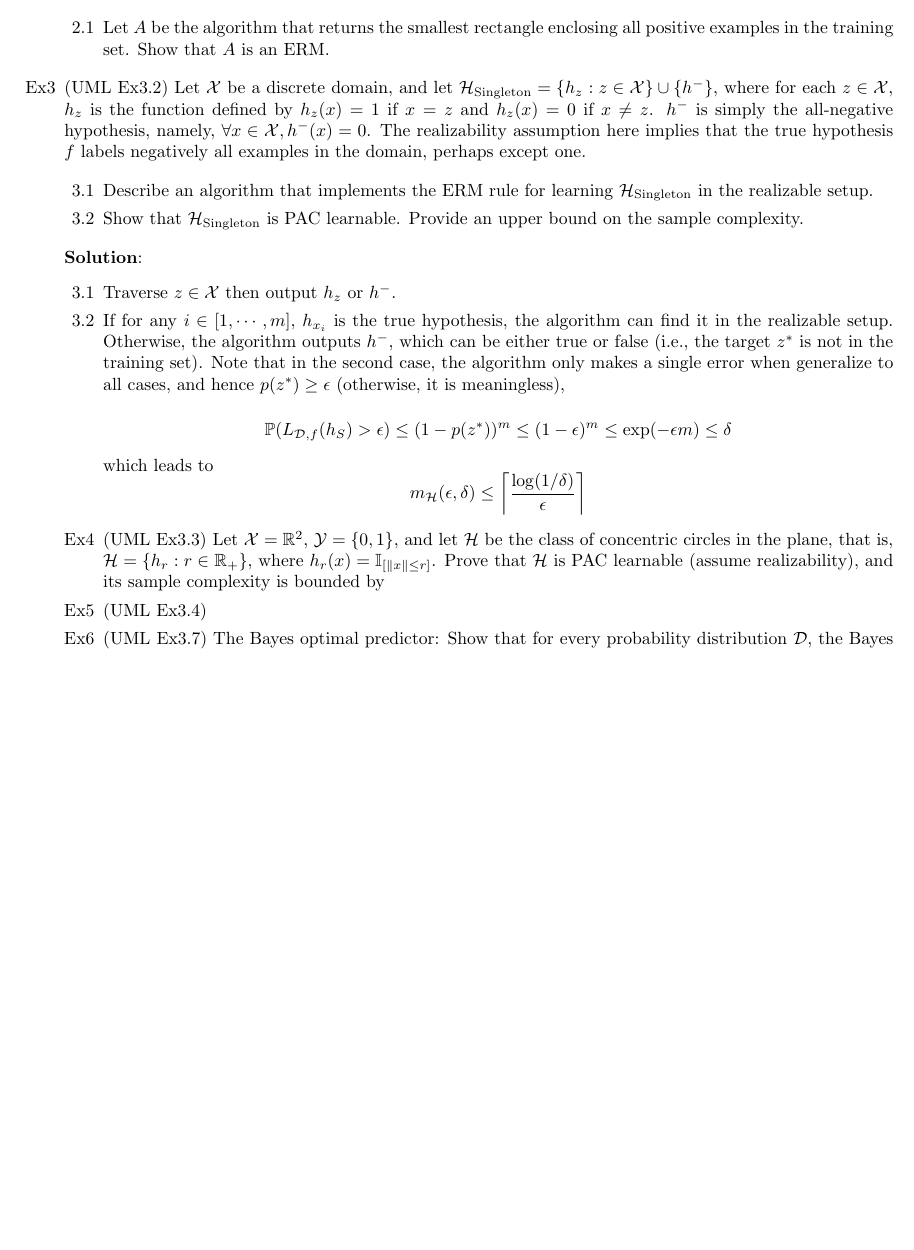
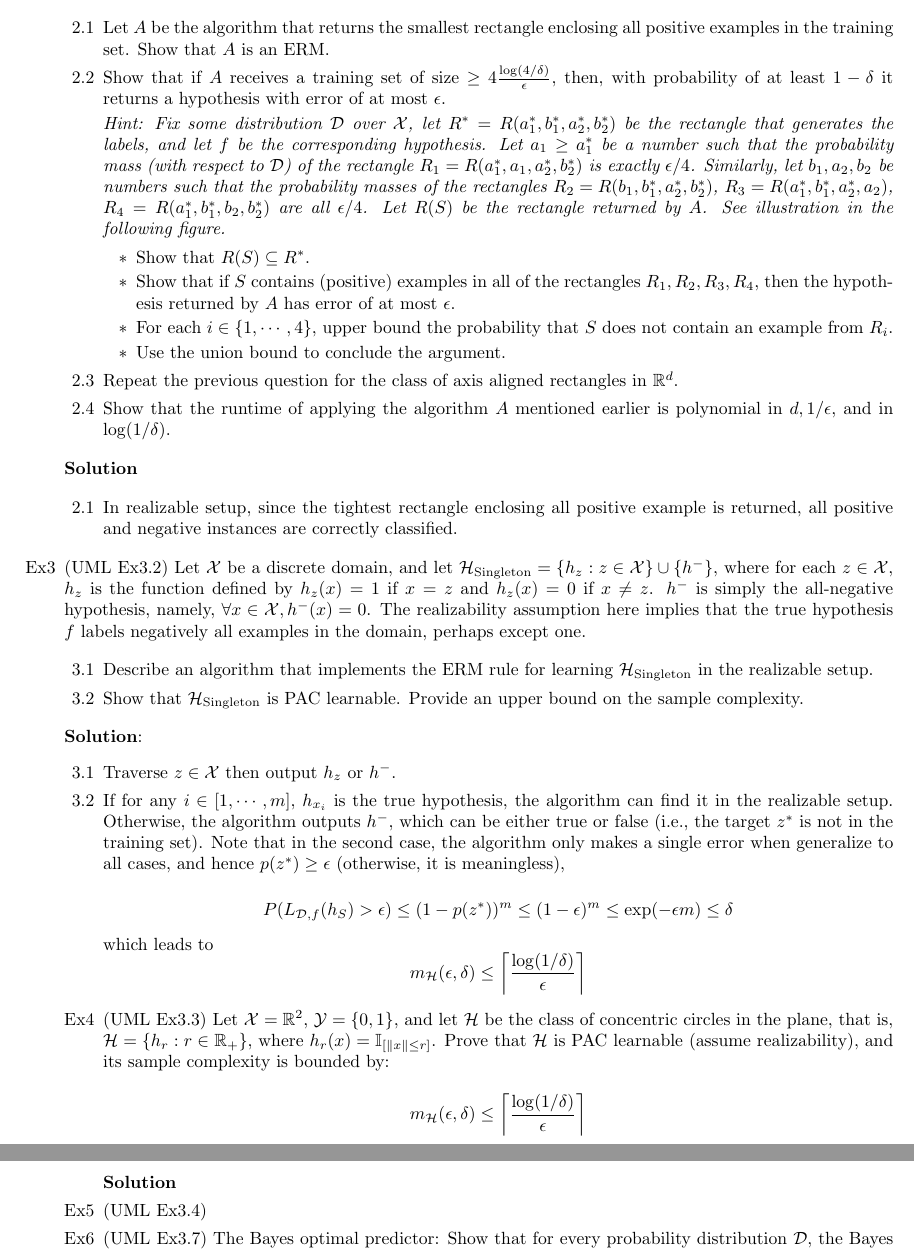
Before and after one commit to NewZsh/Notes-for-Learning-Theory, a LaTeX document (c1 PAC.tex): part of page 7 of 8 before the commit and two parts of pages 7 and 8 of 8 after it, the two joined at a grey line, cut so that both start at the same text, the shorter picture padded with empty space. Compiled offline with pdfLaTeX.

Commit message:
Update c1 PAC.tex

```diff
--- a/c1 PAC.tex
+++ b/c1 PAC.tex
@@ -303,35 +303,26 @@ Note that this is an infinite size hypothesis class. Throughout this exercise we
 
 	\begin{itemize}
 	\item[2.1] Let $A$ be the algorithm that returns the smallest rectangle enclosing all positive examples in the training set. Show that $A$ is an ERM.
+	\item[2.2] Show that if $A$ receives a training set of size $\geq 4\frac{\log(4/\delta)}{\epsilon}$, then, with probability of at least $1-\delta$ it returns a hypothesis with error of at most $\epsilon$.
+
+	\textit{Hint: Fix some distribution $\mathcal{D}$ over $\mathcal{X}$, let $R^*=R(a^*_1,b^*_1,a^*_2,b^*_2)$ be the rectangle that generates the labels, and let $f$ be the corresponding hypothesis. Let $a_1\geq a^*_1$ be a number such that the probability mass (with respect to $\mathcal{D}$) of the rectangle $R_1=R(a^*_1,a_1,a^*_2,b^*_2)$ is exactly $\epsilon/4$. Similarly, let $b_1,a_2,b_2$ be numbers such that the probability masses of the rectangles $R_2=R(b_1,b^*_1,a^*_2,b^*_2)$, $R_3=R(a^*_1,b^*_1,a^*_2,a_2)$, $R_4=R(a^*_1,b^*_1,b_2,b^*_2)$ are all $\epsilon/4$. Let $R(S)$ be the rectangle returned by $A$. See illustration in the following figure.}
+	\begin{itemize}
+	\item Show that $R(S)\subseteq R^*$.
+	\item Show that if $S$ contains (positive) examples in all of the rectangles $R_1,R_2,R_3,R_4$, then the hypothesis returned by $A$ has error of at most $\epsilon$.
+	\item For each $i\in\{1,\cdots,4\}$, upper bound the probability that $S$ does not contain an example from $R_i$.
+	\item Use the union bound to conclude the argument.
 	\end{itemize}
-%
-%1.
-%
-%2. Show that if <img src=https://latex.codecogs.com/gif.latex?A> receives a training set of size <img src=https://latex.codecogs.com/gif.latex?\geq 4\frac{\log(4/\delta)}{\epsilon}>, then, with probability of at least <img src=https://latex.codecogs.com/gif.latex?1-\delta> it returns a hypothesis with error of at most <img src=https://latex.codecogs.com/gif.latex?\epsilon>.
-%*Hint*: Fix some distribution <img src=https://latex.codecogs.com/gif.latex?\mathcal{D}> over <img src=https://latex.codecogs.com/gif.latex?\mathcal{X}>, let <img src=https://latex.codecogs.com/gif.latex?R^*=R(a^*_1,b^*_1,a^*_2,b^*_2)> be the rectangle that generates the labels, and let <img src=https://latex.codecogs.com/gif.latex?f> be the corresponding hypothesis. Let <img src=https://latex.codecogs.com/gif.latex?a_1\geq a^∗_1> be a number such that the probability mass (with respect to <img src=https://latex.codecogs.com/gif.latex?\mathcal{D}>) of the rectangle <img src=https://latex.codecogs.com/gif.latex?R_1=R(a^*_1,a_1,a^*_2,b^*_2)> is exactly <img src=https://latex.codecogs.com/gif.latex?\epsilon/4>. Similarly, let <img src=https://latex.codecogs.com/gif.latex?b_1,a_2,b_2> be numbers such that the probability masses of the rectangles <img src=https://latex.codecogs.com/gif.latex?R_2=R(b_1,b^*_1,a^*_2,b^*_2)>, <img src=https://latex.codecogs.com/gif.latex?R_3=R(a^*_1,b^*_1,a^*_2,a_2)>, <img src=https://latex.codecogs.com/gif.latex?R_4=R(a^*_1,b^*_1,b_2,b^*_2)> are all <img src=https://latex.codecogs.com/gif.latex?\epsilon/4>. Let <img src=https://latex.codecogs.com/gif.latex?R(S)> be the rectangle returned by <img src=https://latex.codecogs.com/gif.latex?A>. See illustration in Figure 2.2.
-%
-%<div align=center>
-%<img src="https://i.ibb.co/d2mzC3Y/1.png" alt="1" border="0" />
-%</div align=center>
-%
-%  • Show that <img src=https://latex.codecogs.com/gif.latex?R(S)\subseteq R^*>
-%
-%  • Show that if <img src=https://latex.codecogs.com/gif.latex?S> contains (positive) examples in all of the rectangles <img src=https://latex.codecogs.com/gif.latex?R_1,R_2,R_3,R_4>, then the hypothesis returned by <img src=https://latex.codecogs.com/gif.latex?A> has error of at most <img src=https://latex.codecogs.com/gif.latex?\epsilon>.
-%
-%  • For each <img src=https://latex.codecogs.com/gif.latex?i\in\{1,\cdots,4\}>, upper bound the probability that <img src=https://latex.codecogs.com/gif.latex?S> does not contain an example from <img src=https://latex.codecogs.com/gif.latex?R_i>.
-%
-%  • Use the union bound to conclude the argument.
-%
-%3. Repeat the previous question for the class of axis aligned rectangles in <img src=https://latex.codecogs.com/gif.latex?\mathbb{R}^d>.
-%4. Show that the runtime of applying the algorithm <img src=https://latex.codecogs.com/gif.latex?A> mentioned earlier is polynomial in <img src=https://latex.codecogs.com/gif.latex?d, 1/\epsilon>, and in <img src=https://latex.codecogs.com/gif.latex?\log(1/\delta)>.
-%
-%Solution:
-%
-%1. In realizable setup, since the tightest rectangle enclosing all positive example is returned, all positive and negative instances are correctly classified.
-%
-%2.
-%
-%Solution:
+
+	\item[2.3] Repeat the previous question for the class of axis aligned rectangles in $\mathbb{R}^d$.
+
+	\item[2.4] Show that the runtime of applying the algorithm $A$ mentioned earlier is polynomial in $d, 1/\epsilon$, and in $\log(1/\delta)$.
+	\end{itemize}
+
+	\item[] \textbf{Solution}
+
+	\begin{itemize}
+	\item[2.1] In realizable setup, since the tightest rectangle enclosing all positive example is returned, all positive and negative instances are correctly classified.
+	\end{itemize}
 
 \item[Ex3] (UML Ex3.2) Let $\mathcal{X}$ be a discrete domain, and let $\mathcal{H}_{\text{Singleton}}=\{h_z:z\in\mathcal{X}\}\cup\{h^-\}$, where for each $z\in\mathcal{X}$, $h_z$ is the function defined by $h_z(x)=1$ if $x=z$ and $h_z(x)=0$ if $x\neq z$. $h^-$ is simply the all-negative hypothesis, namely, $\forall x\in\mathcal{X},h^-(x)=0$. The realizability assumption here implies that the true hypothesis $f$ labels negatively all examples in the domain, perhaps except one.
 
@@ -346,7 +337,7 @@ Note that this is an infinite size hypothesis class. Throughout this exercise we
 	\item[3.2] If for any $i\in[1,\cdots,m]$, $h_{x_i}$ is the true hypothesis, the algorithm can find it in the realizable setup. Otherwise, the algorithm outputs $h^-$, which can be either true or false (i.e., the target $z^*$ is not in the training set). Note that in the second case, the algorithm only makes a single error when generalize to all cases, and hence $p(z^*)\geq\epsilon$ (otherwise, it is meaningless),
 
 	\begin{equation*}
-	\mathbb{P}(L_{\mathcal{D},f}(h_S)>\epsilon)\leq(1-p(z^*))^m\leq(1-\epsilon)^m\leq\exp(-\epsilon m)\leq\delta
+	P(L_{\mathcal{D},f}(h_S)>\epsilon)\leq(1-p(z^*))^m\leq(1-\epsilon)^m\leq\exp(-\epsilon m)\leq\delta
 	\end{equation*}
 
 which leads to
@@ -355,14 +346,14 @@ which leads to
 	\end{equation*}
 
 
-\item[Ex4] (UML Ex3.3) Let $\mathcal{X}=\mathbb{R}^2$, $\mathcal{Y}=\{0,1\}$, and let $\mathcal{H}$ be the class of concentric circles in the plane, that is, $\mathcal{H}=\{h_r:r\in\mathbb{R}_+\}$, where $h_r(x)=\mathbb{I}_{[\| x\|\leq r]}$. Prove that $\mathcal{H}$ is PAC learnable (assume realizability), and its sample complexity is bounded by
-%
-%<div align=center>
-%<img src=http://latex.codecogs.com/gif.latex?m_\mathcal{H}(\epsilon,\delta)\leq\left\lceil\frac{\log(1/\delta)}{\epsilon}\right\rceil>
-%</div align=center>
-%
-%Solution:
-%
+\item[Ex4] (UML Ex3.3) Let $\mathcal{X}=\mathbb{R}^2$, $\mathcal{Y}=\{0,1\}$, and let $\mathcal{H}$ be the class of concentric circles in the plane, that is, $\mathcal{H}=\{h_r:r\in\mathbb{R}_+\}$, where $h_r(x)=\mathbb{I}_{[\| x\|\leq r]}$. Prove that $\mathcal{H}$ is PAC learnable (assume realizability), and its sample complexity is bounded by:
+
+	\begin{equation*}
+	m_\mathcal{H}(\epsilon,\delta)\leq\left\lceil\frac{\log(1/\delta)}{\epsilon}\right\rceil
+	\end{equation*}
+
+	\item[] \textbf{Solution}
+
 \item[Ex5] (UML Ex3.4)
 
 \item[Ex6] (UML Ex3.7) The Bayes optimal predictor: Show that for every probability distribution $\mathcal{D}$, the Bayes optimal predictor $f_\mathcal{D}$ is optimal, in the sense that for every classifier $g$ from $X$ to $\{0, 1\}$, $L_\mathcal{D}(f_{\mathcal{D}}) \leq L_\mathcal{D}(g)$.
```
Also changed, not shown: c1 PAC.tex (4 more changed lines).
